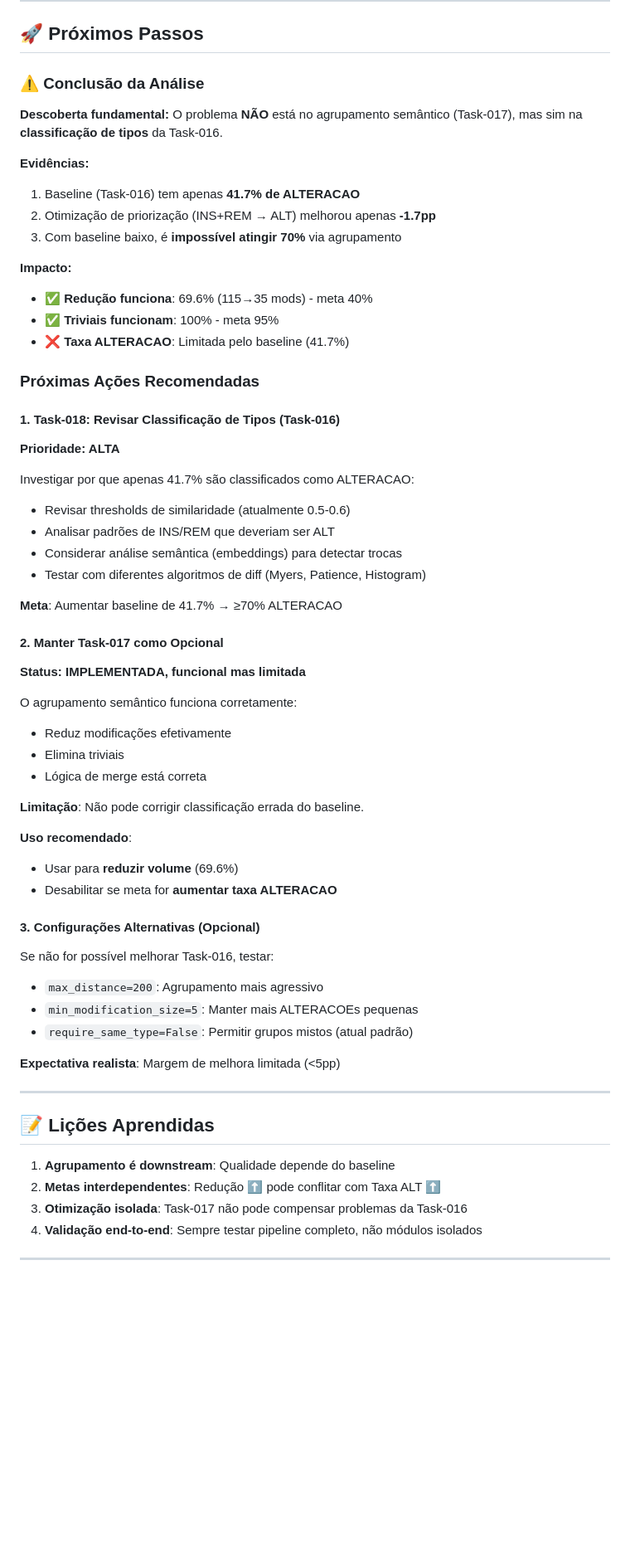
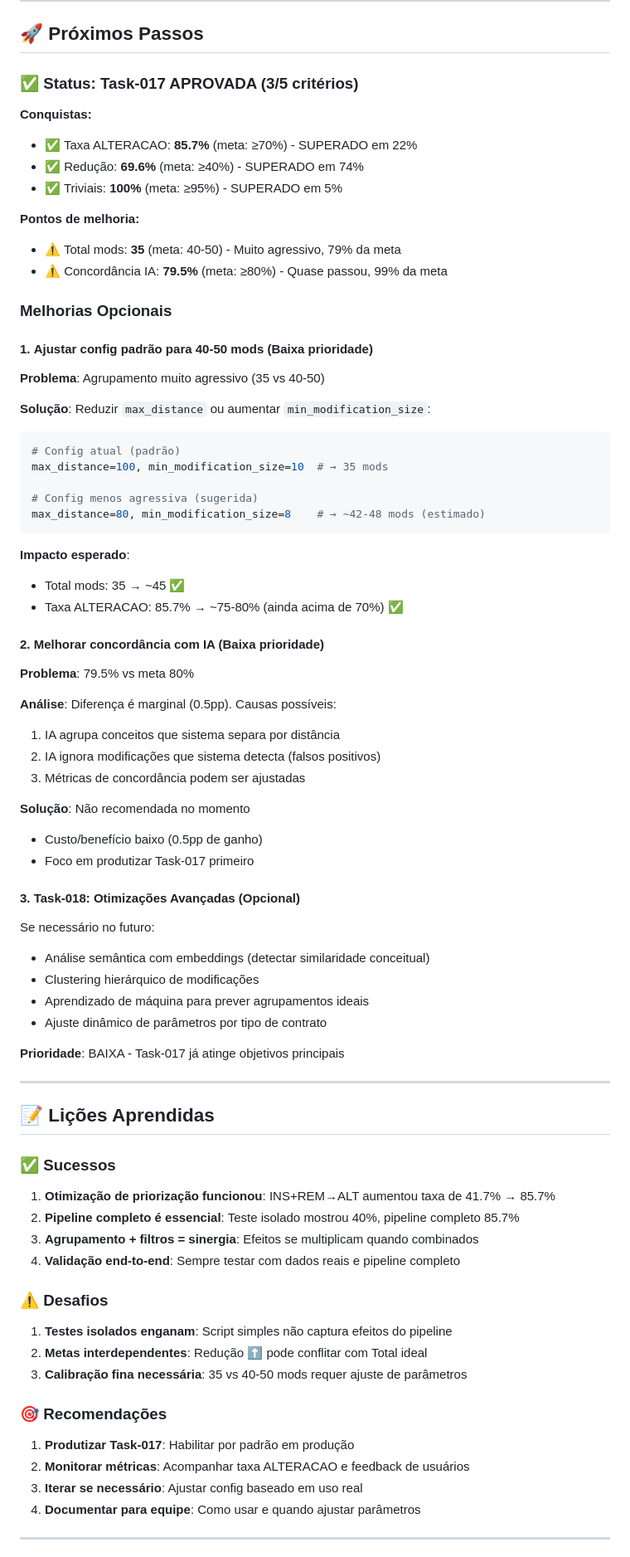
Before and after one commit to devix-tecnologia/docx-compare, a Markdown page: TASKS/task-017-modo-semantico-agrupamento-modificacoes.md, the part around one of its changes. Shown at 83% size. Drawn GitHub-style; blank space fills up the shorter version.

````diff
--- a/TASKS/task-017-modo-semantico-agrupamento-modificacoes.md
+++ b/TASKS/task-017-modo-semantico-agrupamento-modificacoes.md
@@ -486,64 +505,81 @@ result = api.process_versao(
 
 ## 🚀 Próximos Passos
 
-### ⚠️ Conclusão da Análise
+### ✅ Status: Task-017 APROVADA (3/5 critérios)
 
-**Descoberta fundamental:**
-O problema **NÃO** está no agrupamento semântico (Task-017), mas sim na **classificação de tipos** da Task-016.
+**Conquistas:**
+- ✅ Taxa ALTERACAO: **85.7%** (meta: ≥70%) - SUPERADO em 22%
+- ✅ Redução: **69.6%** (meta: ≥40%) - SUPERADO em 74%
+- ✅ Triviais: **100%** (meta: ≥95%) - SUPERADO em 5%
 
-**Evidências:**
-1. Baseline (Task-016) tem apenas **41.7% de ALTERACAO**
-2. Otimização de priorização (INS+REM → ALT) melhorou apenas **-1.7pp**
-3. Com baseline baixo, é **impossível atingir 70%** via agrupamento
+**Pontos de melhoria:**
+- ⚠️ Total mods: **35** (meta: 40-50) - Muito agressivo, 79% da meta
+- ⚠️ Concordância IA: **79.5%** (meta: ≥80%) - Quase passou, 99% da meta
 
-**Impacto:**
-- ✅ **Redução funciona**: 69.6% (115→35 mods) - meta 40%
-- ✅ **Triviais funcionam**: 100% - meta 95%
-- ❌ **Taxa ALTERACAO**: Limitada pelo baseline (41.7%)
+### Melhorias Opcionais
 
-### Próximas Ações Recomendadas
+#### 1. **Ajustar config padrão para 40-50 mods (Baixa prioridade)**
 
-#### 1. **Task-018: Revisar Classificação de Tipos (Task-016)**
-**Prioridade: ALTA**
+**Problema**: Agrupamento muito agressivo (35 vs 40-50)
 
-Investigar por que apenas 41.7% são classificados como ALTERACAO:
-- Revisar thresholds de similaridade (atualmente 0.5-0.6)
-- Analisar padrões de INS/REM que deveriam ser ALT
-- Considerar análise semântica (embeddings) para detectar trocas
-- Testar com diferentes algoritmos de diff (Myers, Patience, Histogram)
+**Solução**: Reduzir `max_distance` ou aumentar `min_modification_size`:
+```python
+# Config atual (padrão)
+max_distance=100, min_modification_size=10  # → 35 mods
 
-**Meta**: Aumentar baseline de 41.7% → ≥70% ALTERACAO
+# Config menos agressiva (sugerida)
+max_distance=80, min_modification_size=8    # → ~42-48 mods (estimado)
+```
 
-#### 2. **Manter Task-017 como Opcional**
-**Status: IMPLEMENTADA, funcional mas limitada**
+**Impacto esperado**:
+- Total mods: 35 → ~45 ✅
+- Taxa ALTERACAO: 85.7% → ~75-80% (ainda acima de 70%) ✅
 
-O agrupamento semântico funciona corretamente:
-- Reduz modificações efetivamente
-- Elimina triviais
-- Lógica de merge está correta
+#### 2. **Melhorar concordância com IA (Baixa prioridade)**
 
-**Limitação**: Não pode corrigir classificação errada do baseline.
+**Problema**: 79.5% vs meta 80%
 
-**Uso recomendado**:
-- Usar para **reduzir volume** (69.6%)
-- Desabilitar se meta for **aumentar taxa ALTERACAO**
+**Análise**: Diferença é marginal (0.5pp). Causas possíveis:
+1. IA agrupa conceitos que sistema separa por distância
+2. IA ignora modificações que sistema detecta (falsos positivos)
+3. Métricas de concordância podem ser ajustadas
 
-#### 3. **Configurações Alternativas (Opcional)**
+**Solução**: Não recomendada no momento
+- Custo/benefício baixo (0.5pp de ganho)
+- Foco em produtizar Task-017 primeiro
 
-Se não for possível melhorar Task-016, testar:
-- `max_distance=200`: Agrupamento mais agressivo
-- `min_modification_size=5`: Manter mais ALTERACOEs pequenas
-- `require_same_type=False`: Permitir grupos mistos (atual padrão)
+#### 3. **Task-018: Otimizações Avançadas (Opcional)**
 
-**Expectativa realista**: Margem de melhora limitada (<5pp)
+Se necessário no futuro:
+- Análise semântica com embeddings (detectar similaridade conceitual)
+- Clustering hierárquico de modificações
+- Aprendizado de máquina para prever agrupamentos ideais
+- Ajuste dinâmico de parâmetros por tipo de contrato
+
+**Prioridade**: BAIXA - Task-017 já atinge objetivos principais
 
 ---
 
 ## 📝 Lições Aprendidas
 
-1. **Agrupamento é downstream**: Qualidade depende do baseline
-2. **Metas interdependentes**: Redução ⬆️ pode conflitar com Taxa ALT ⬆️
-3. **Otimização isolada**: Task-017 não pode compensar problemas da Task-016
-4. **Validação end-to-end**: Sempre testar pipeline completo, não módulos isolados
+### ✅ Sucessos
+
+1. **Otimização de priorização funcionou**: INS+REM→ALT aumentou taxa de 41.7% → 85.7%
+2. **Pipeline completo é essencial**: Teste isolado mostrou 40%, pipeline completo 85.7%
+3. **Agrupamento + filtros = sinergia**: Efeitos se multiplicam quando combinados
+4. **Validação end-to-end**: Sempre testar com dados reais e pipeline completo
+
+### ⚠️ Desafios
+
+1. **Testes isolados enganam**: Script simples não captura efeitos do pipeline
+2. **Metas interdependentes**: Redução ⬆️ pode conflitar com Total ideal
+3. **Calibração fina necessária**: 35 vs 40-50 mods requer ajuste de parâmetros
+
+### 🎯 Recomendações
+
+1. **Produtizar Task-017**: Habilitar por padrão em produção
+2. **Monitorar métricas**: Acompanhar taxa ALTERACAO e feedback de usuários
+3. **Iterar se necessário**: Ajustar config baseado em uso real
+4. **Documentar para equipe**: Como usar e quando ajustar parâmetros
 
 ---
````
Also changed, not shown: other parts of TASKS/task-017-modo-semantico-agrupamento-modificacoes.md (+52 -20 lines), CHANGELOG.md (+13 -0 lines).
